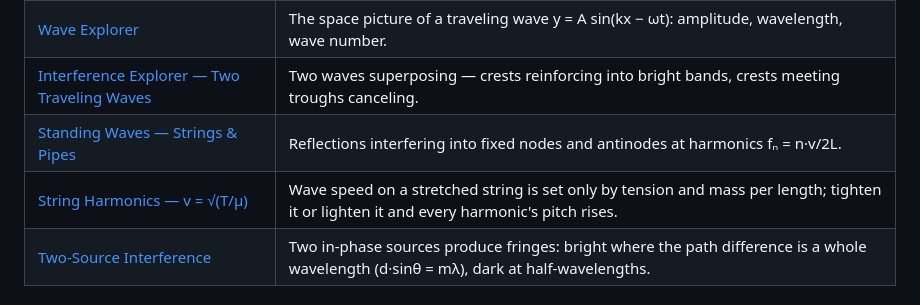
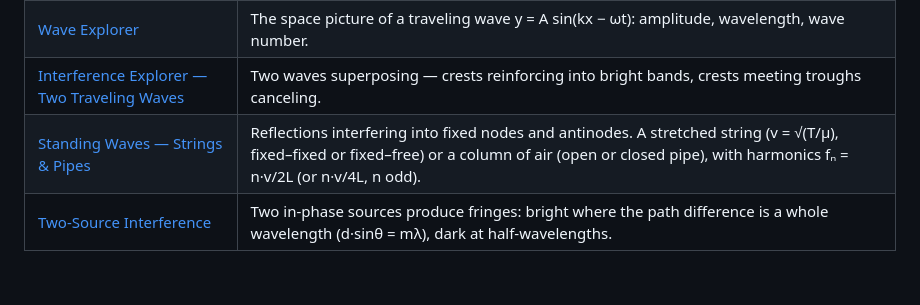
Before and after one commit to hoppese/Intro-physics-sims, a Markdown page: README.md, the part around the change. Rendered like a GitHub page.

Commit message:
README: collapse the two standing-wave rows into one string-harmonics entry
The standing-waves/ directory is gone; its sims-index row linked there. Merge
it with the String Harmonics row into a single "Standing Waves — Strings &
Pipes" entry pointing at string-harmonics/.

Co-Authored-By: Claude Sonnet 5 <noreply@anthropic.com>
Claude-Session: https://claude.ai/code/session_01GL5SmmTfi7a5EboRiuLS22

```diff
--- a/README.md
+++ b/README.md
@@ -55,8 +55,7 @@ serve step needed to run one — open the file, or serve the folder statically.
 | [Simple Pendulum](pendulum/) | For small swings the period depends only on length and g — not on mass or amplitude. |
 | [Wave Explorer](wave-explorer/) | The space picture of a traveling wave y = A sin(kx − ωt): amplitude, wavelength, wave number. |
 | [Interference Explorer — Two Traveling Waves](interference-explorer/) | Two waves superposing — crests reinforcing into bright bands, crests meeting troughs canceling. |
-| [Standing Waves — Strings & Pipes](standing-waves/) | Reflections interfering into fixed nodes and antinodes at harmonics fₙ = n·v/2L. |
-| [String Harmonics — v = √(T/μ)](string-harmonics/) | Wave speed on a stretched string is set only by tension and mass per length; tighten it or lighten it and every harmonic's pitch rises. |
+| [Standing Waves — Strings & Pipes](string-harmonics/) | Reflections interfering into fixed nodes and antinodes. A stretched string (v = √(T/μ), fixed–fixed or fixed–free) or a column of air (open or closed pipe), with harmonics fₙ = n·v/2L (or n·v/4L, n odd). |
 | [Two-Source Interference](two-source-interference/) | Two in-phase sources produce fringes: bright where the path difference is a whole wavelength (d·sinθ = mλ), dark at half-wavelengths. |
 
 ### Electrostatics
```
